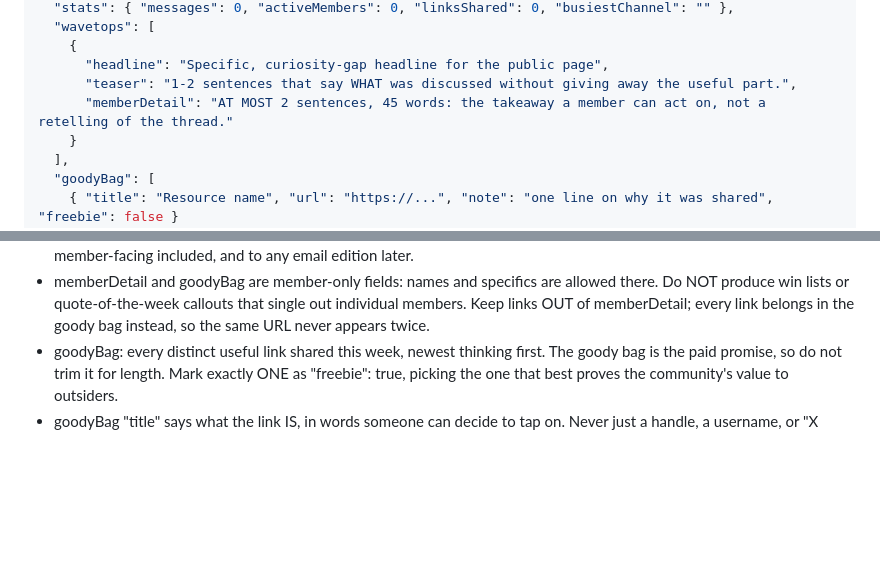
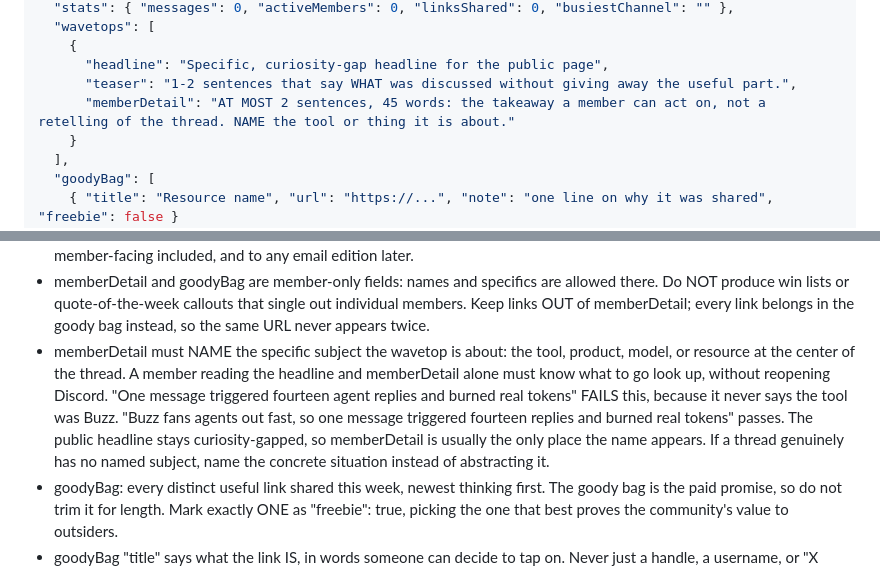
Before and after one commit to loganhc-09/ai-recess, a Markdown page: tools/recap/digest-prompt.md, 2 parts joined by grey strips. GitHub-like rendering; blank space fills up the shorter version.

Commit message:
fix: make recap wavetops name the tool they are about
memberDetail was abstracting threads into situations. The 2026-08-23
Buzz wavetop read "one message, fourteen agent replies" and never said
Buzz, so a member could not tell what to go look up.

Names stay member-only: the public headline keeps its curiosity gap, so
the tool name remains part of what the $20 buys.

Claude-Session: https://claude.ai/code/session_01JD7gorTHgkAbQtXPSWG5St

```diff
--- a/tools/recap/digest-prompt.md
+++ b/tools/recap/digest-prompt.md
@@ -13,7 +13,7 @@ Read the transcript below and return ONLY valid JSON matching this schema, no pr
     {
       "headline": "Specific, curiosity-gap headline for the public page",
       "teaser": "1-2 sentences that say WHAT was discussed without giving away the useful part.",
-      "memberDetail": "AT MOST 2 sentences, 45 words: the takeaway a member can act on, not a retelling of the thread."
+      "memberDetail": "AT MOST 2 sentences, 45 words: the takeaway a member can act on, not a retelling of the thread. NAME the tool or thing it is about."
     }
   ],
   "goodyBag": [
@@ -30,6 +30,7 @@ Rules:
 - Public-facing fields (headline, teaser) must contain NO member names, NO verbatim member quotes, and NO links. Creator names (Logan, Kevin, V/Vanessa) are allowed.
 - Never frame anyone, creator or member, negatively or as being in conflict. No "threatening," "fighting," "calling out," "blocking people," or drama framing, even when it is accurate to the thread and even when it is funny. Frame debates by what they PRODUCED (the takeaway, the standard the group landed on, the question left open), never by who clashed with whom. The community must always come across as a place you would want to walk into. This applies to every field, member-facing included, and to any email edition later.
 - memberDetail and goodyBag are member-only fields: names and specifics are allowed there. Do NOT produce win lists or quote-of-the-week callouts that single out individual members. Keep links OUT of memberDetail; every link belongs in the goody bag instead, so the same URL never appears twice.
+- memberDetail must NAME the specific subject the wavetop is about: the tool, product, model, or resource at the center of the thread. A member reading the headline and memberDetail alone must know what to go look up, without reopening Discord. "One message triggered fourteen agent replies and burned real tokens" FAILS this, because it never says the tool was Buzz. "Buzz fans agents out fast, so one message triggered fourteen replies and burned real tokens" passes. The public headline stays curiosity-gapped, so memberDetail is usually the only place the name appears. If a thread genuinely has no named subject, name the concrete situation instead of abstracting it.
 - goodyBag: every distinct useful link shared this week, newest thinking first. The goody bag is the paid promise, so do not trim it for length. Mark exactly ONE as "freebie": true, picking the one that best proves the community's value to outsiders.
 - goodyBag "title" says what the link IS, in words someone can decide to tap on. Never just a handle, a username, or "X thread": "Zara Zhang Rui thread" gives a member no reason to click, where "The agent benchmark thread everyone argued about" does. You have the transcript and the surrounding messages, so use what the link was actually about. If you genuinely cannot tell, leave it out of the bag rather than padding the list.
 - goodyBag "note" is AT MOST 10 words and earns its place by saying why the link is worth opening. If you cannot beat the title in 10 words, return an empty note.
```
